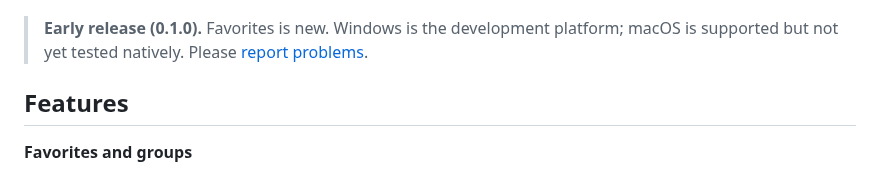
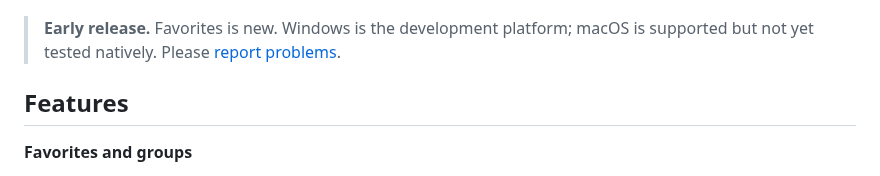
Before and after one commit to prisant-labs/typora-plugin-favorite-folders-files, a Markdown page: README.md, the part around the change. GitHub-like rendering.

```diff
--- a/README.md
+++ b/README.md
@@ -7,7 +7,7 @@ alongside them.
 
 ![The Favorites panel in Typora, showing grouped folders and Markdown files](docs/images/favorites-panel.png)
 
-> **Early release (0.1.0).** Favorites is new. Windows is the development
+> **Early release.** Favorites is new. Windows is the development
 > platform; macOS is supported but not yet tested natively. Please
 > [report problems](https://github.com/prisant-labs/typora-plugin-favorite-folders-files/issues).
 
```
Also changed, not shown: CHANGELOG.md (+10 -0 lines), docs/images/settings.png, 7 other files.
